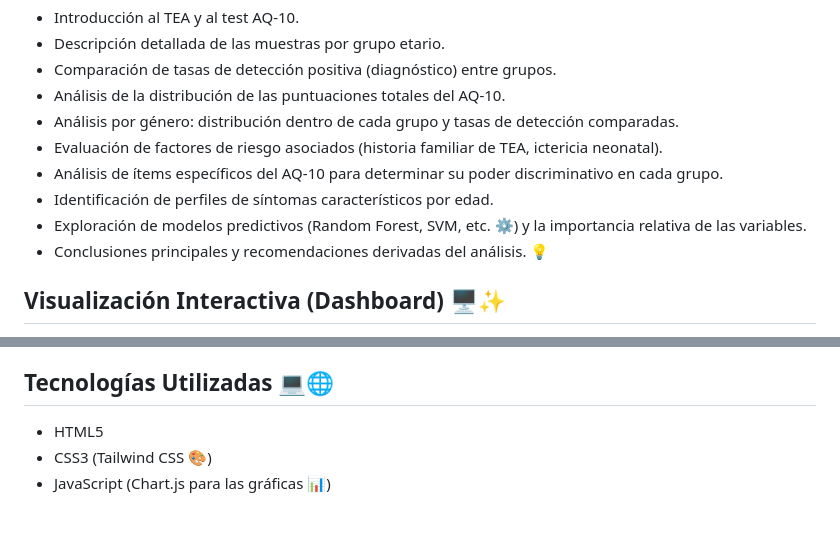
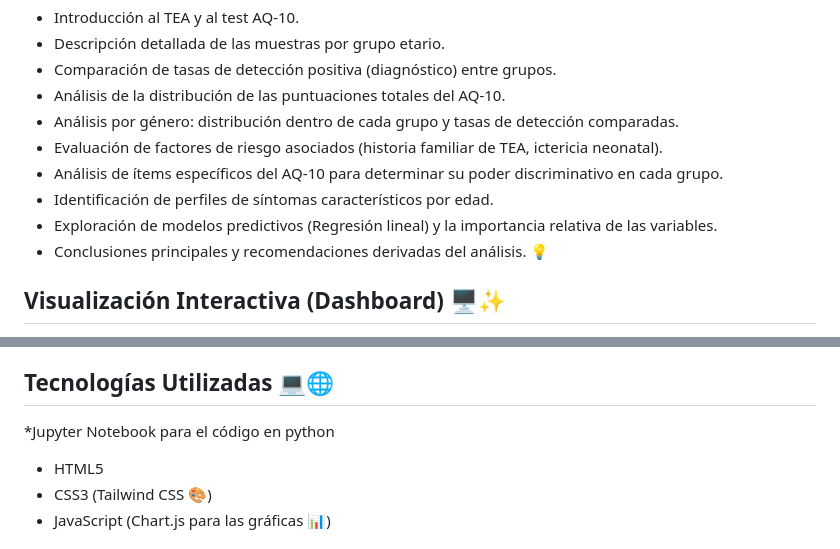
Before and after one commit to gedp/Analisis_de_datos_TEA, a Markdown page: README.md, 2 parts joined by grey strips. GitHub-like rendering; blank space fills up the shorter version.

```diff
--- a/README.md
+++ b/README.md
@@ -40,7 +40,7 @@ El análisis presentado en este repositorio (visualizado a través del dashboard
 * Evaluación de factores de riesgo asociados (historia familiar de TEA, ictericia neonatal).
 * Análisis de ítems específicos del AQ-10 para determinar su poder discriminativo en cada grupo.
 * Identificación de perfiles de síntomas característicos por edad.
-* Exploración de modelos predictivos (Random Forest, SVM, etc. ⚙️) y la importancia relativa de las variables.
+* Exploración de modelos predictivos (Regresión lineal) y la importancia relativa de las variables.
 * Conclusiones principales y recomendaciones derivadas del análisis. 💡
 
 ## Visualización Interactiva (Dashboard) 🖥️✨
@@ -71,6 +71,7 @@ Esta aplicación web, desarrollada con Streamlit, te permite navegar y visualiza
 
 ## Tecnologías Utilizadas 💻🌐
 
+*Jupyter Notebook para el código en python
 * HTML5
 * CSS3 (Tailwind CSS 🎨)
 * JavaScript (Chart.js para las gráficas 📊)
```
